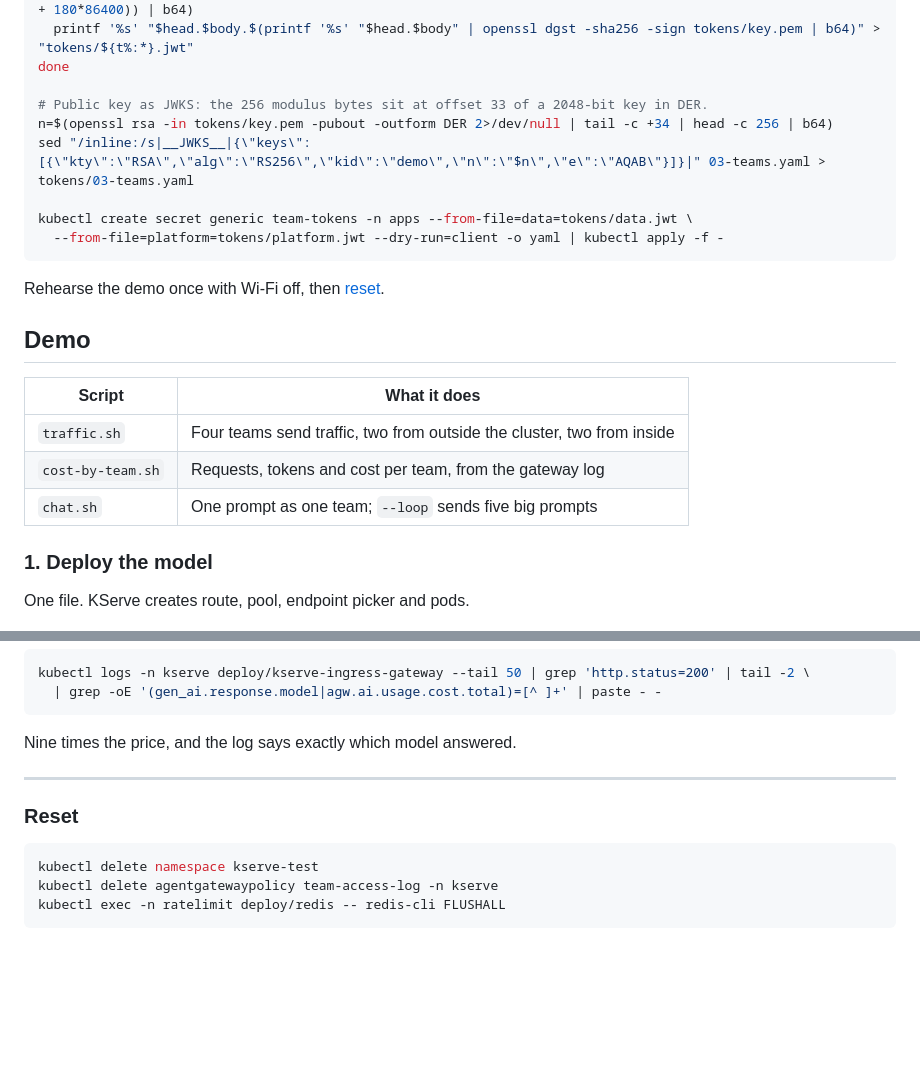
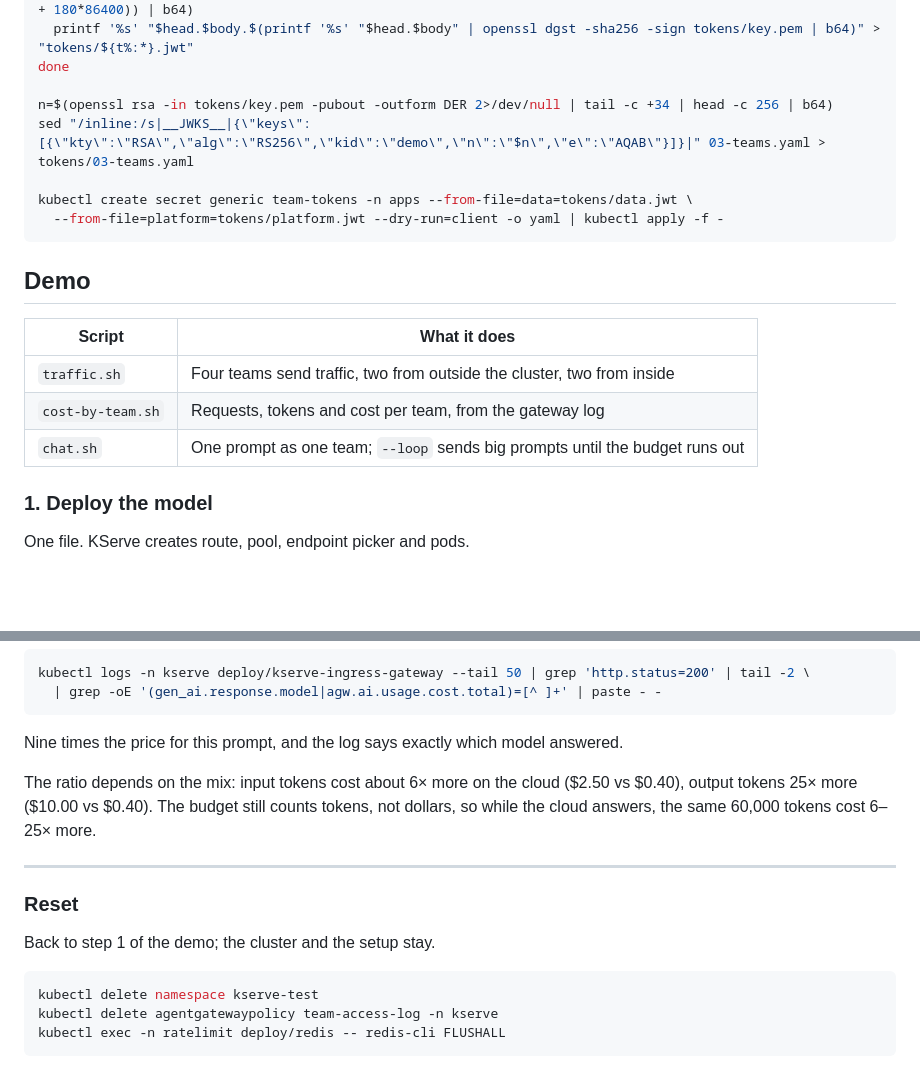
Before and after one commit to Lasse4/KubeConNorthAmerica2026, a Markdown page: README.md, 2 parts joined by grey strips. Rendered like a GitHub page; blank space fills up the shorter version.

````diff
--- a/README.md
+++ b/README.md
@@ -132,7 +134,6 @@ for t in support:customer-chatbot ml-research:prompt-experiments data:nightly-su
   printf '%s' "$head.$body.$(printf '%s' "$head.$body" | openssl dgst -sha256 -sign tokens/key.pem | b64)" > "tokens/${t%:*}.jwt"
 done
 
-# Public key as JWKS: the 256 modulus bytes sit at offset 33 of a 2048-bit key in DER.
 n=$(openssl rsa -in tokens/key.pem -pubout -outform DER 2>/dev/null | tail -c +34 | head -c 256 | b64)
 sed "/inline:/s|__JWKS__|{\"keys\":[{\"kty\":\"RSA\",\"alg\":\"RS256\",\"kid\":\"demo\",\"n\":\"$n\",\"e\":\"AQAB\"}]}|" 03-teams.yaml > tokens/03-teams.yaml
 
@@ -140,15 +141,13 @@ kubectl create secret generic team-tokens -n apps --from-file=data=tokens/data.j
   --from-file=platform=tokens/platform.jwt --dry-run=client -o yaml | kubectl apply -f -
 ```
 
-Rehearse the demo once with Wi-Fi off, then [reset](#reset).
-
 ## Demo
 
 | Script | What it does |
 |---|---|
 | `traffic.sh` | Four teams send traffic, two from outside the cluster, two from inside |
 | `cost-by-team.sh` | Requests, tokens and cost per team, from the gateway log |
-| `chat.sh` | One prompt as one team; `--loop` sends five big prompts |
+| `chat.sh` | One prompt as one team; `--loop` sends big prompts until the budget runs out |
 
 ### 1. Deploy the model
 
@@ -255,11 +255,17 @@ kubectl logs -n kserve deploy/kserve-ingress-gateway --tail 50 | grep 'http.stat
   | grep -oE '(gen_ai.response.model|agw.ai.usage.cost.total)=[^ ]+' | paste - -
 ```
 
-Nine times the price, and the log says exactly which model answered.
+Nine times the price for this prompt, and the log says exactly which model answered.
+
+The ratio depends on the mix: input tokens cost about 6× more on the cloud ($2.50 vs $0.40),
+output tokens 25× more ($10.00 vs $0.40). The budget still counts tokens, not dollars, so
+while the cloud answers, the same 60,000 tokens cost 6–25× more.
 
 ---
 
 ### Reset
+
+Back to step 1 of the demo; the cluster and the setup stay.
 
 ```sh
 kubectl delete namespace kserve-test
````
Also changed, not shown: other parts of README.md (+10 -7 lines), docs/architecture.png (added), 9 other files.
